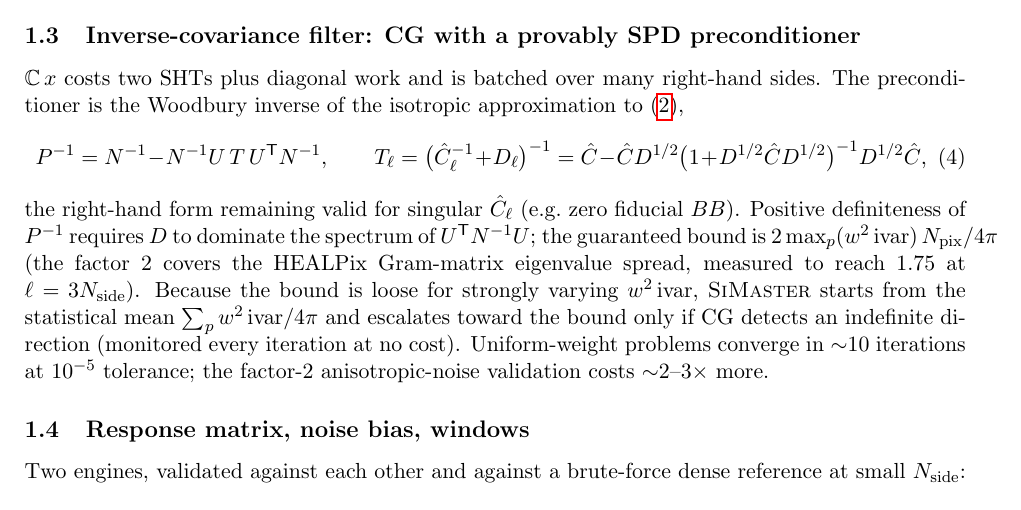
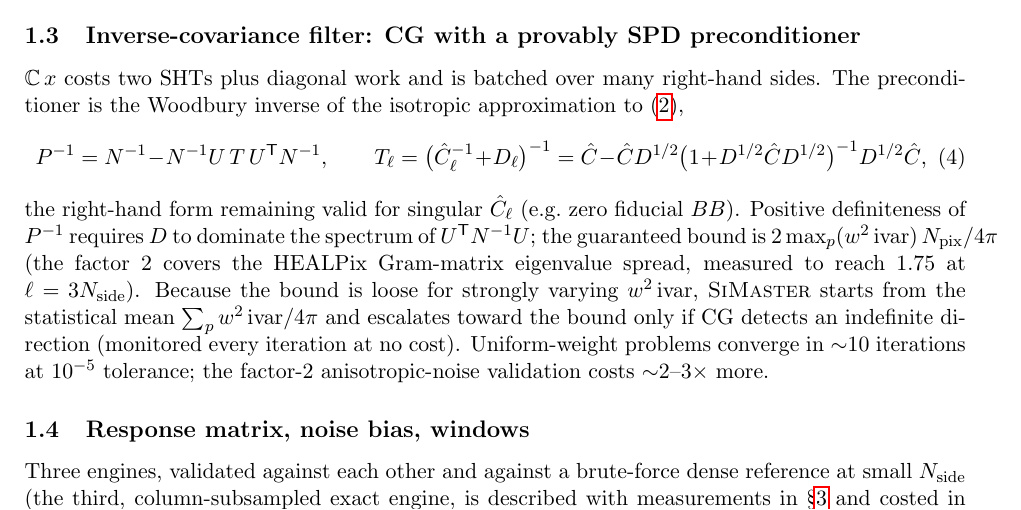
Before and after one commit to slosar/SiMaster, a LaTeX paper (report/main.tex): part of page 2 of 12, cut so that both start at the same text. Compiled offline with pdfLaTeX.

Commit message:
report: three response engines cross-reference
Co-Authored-By: Claude Fable 5 <noreply@anthropic.com>

```diff
--- a/report/main.tex
+++ b/report/main.tex
@@ -111,8 +111,10 @@ $\sim$2--3$\times$ more.
 
 \subsection{Response matrix, noise bias, windows}
 \label{sec:fisher}
-Two engines, validated against each other and against a brute-force dense
-reference at small $N_{\rm side}$:
+Three engines, validated against each other and against a brute-force dense
+reference at small $N_{\rm side}$ (the third, column-subsampled exact
+engine, is described with measurements in \S\ref{sec:validation} and
+costed in \S\ref{sec:fishercost}):
 
 \paragraph{Exact (default for $N_{\rm side}\lesssim 64$).}  Solving
 $V = M G$ for all $N_{\rm modes}$ columns of $G=U$ (batched CG; never
```
